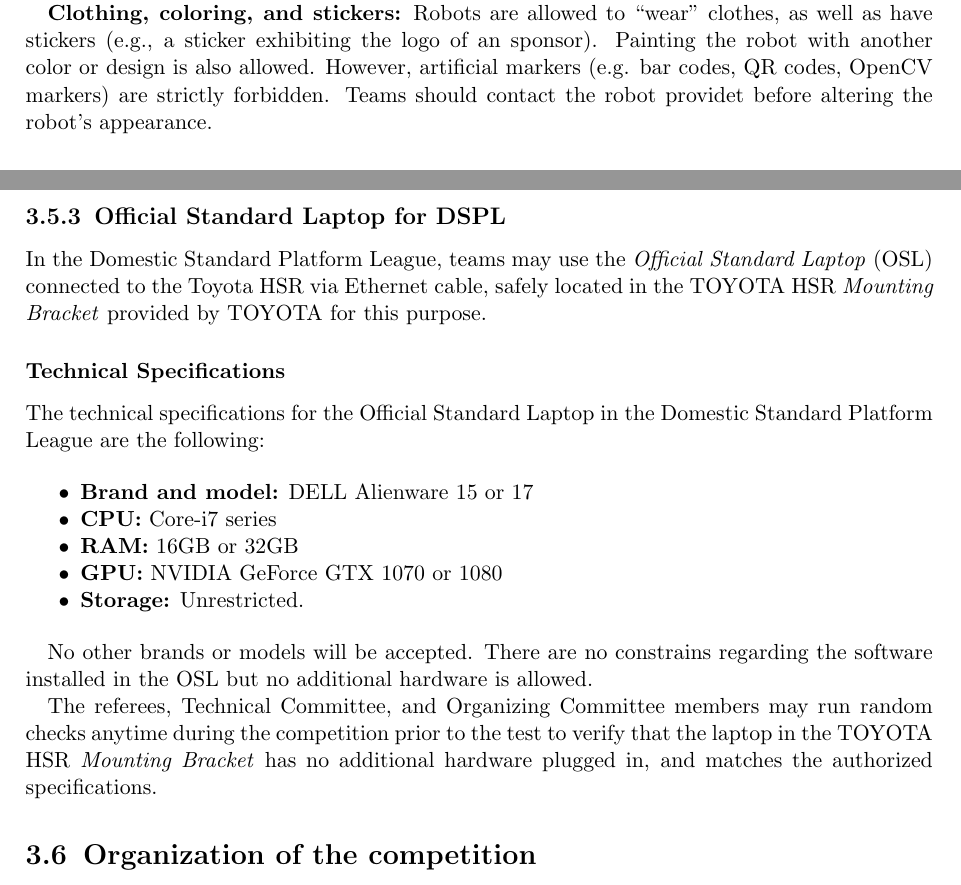
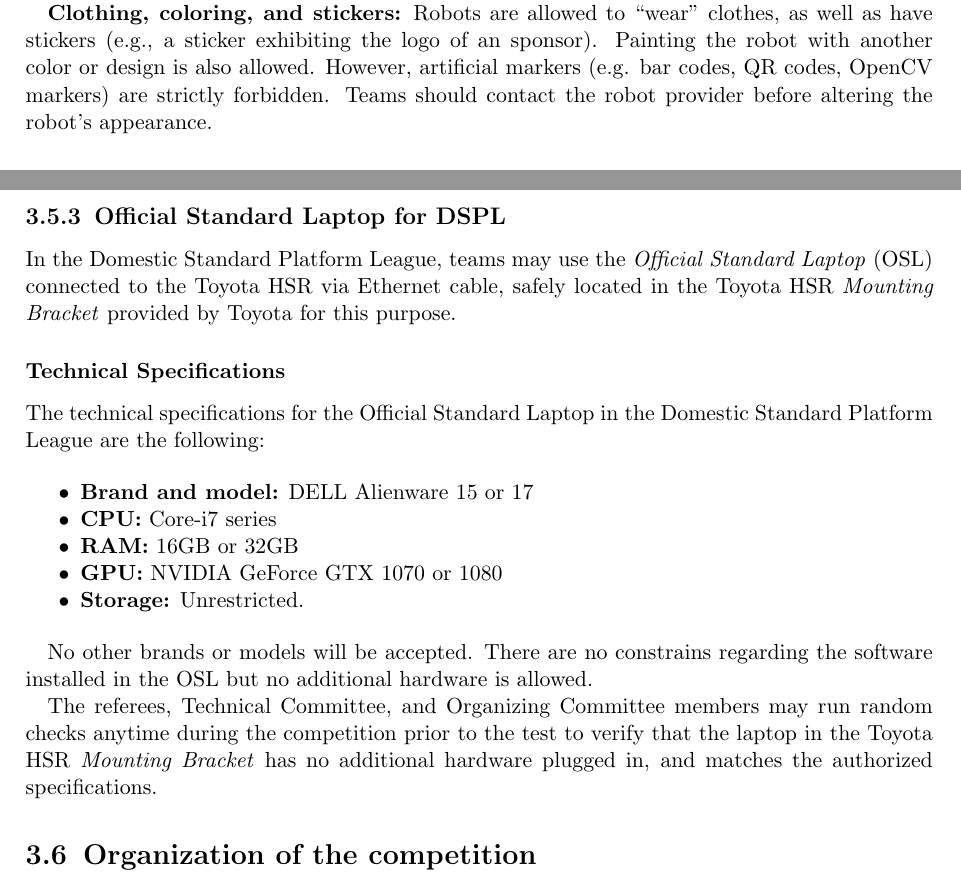
Before and after one commit to RoboCupAtHome/RuleBook, a LaTeX thesis (Rulebook.tex, which reads general_rules/ExternalDevices.tex, general_rules/Robots-SPL.tex): two parts of pages 26 and 28 of 66, joined at a grey line, cut so that both start at the same text. Compiled offline with pdfLaTeX.

Commit message:
Typo's, fix whitespace

```diff
--- a/general_rules/ExternalDevices.tex
+++ b/general_rules/ExternalDevices.tex
@@ -45,7 +45,7 @@ Teams' use of external computing resources is at their own risk.
 \subsection{Official Standard Laptop for DSPL}
 \label{rule:osl_dspl}
 
-In the Domestic Standard Platform League, teams may use the \iaterm{Official Standard Laptop}{OSL} connected to the Toyota HSR via Ethernet cable, safely located in the TOYOTA HSR \iterm{Mounting Bracket} provided by TOYOTA for this purpose.
+In the Domestic Standard Platform League, teams may use the \iaterm{Official Standard Laptop}{OSL} connected to the Toyota HSR via Ethernet cable, safely located in the Toyota HSR \iterm{Mounting Bracket} provided by Toyota for this purpose.
 
 \subsubsection{Technical Specifications}
 The technical specifications for the Official Standard Laptop in the Domestic Standard Platform League are the following:
@@ -61,8 +61,7 @@ The technical specifications for the Official Standard Laptop in the Domestic St
 
 No other brands or models will be accepted. There are no constrains regarding the software installed in the OSL but no additional hardware is allowed.
 
-The referees, Technical Committee, and Organizing Committee members may run random checks anytime during the competition prior to the test to verify that the laptop in the TOYOTA HSR \iterm{Mounting Bracket} has no additional hardware plugged in, and matches the authorized specifications.
-
+The referees, Technical Committee, and Organizing Committee members may run random checks anytime during the competition prior to the test to verify that the laptop in the Toyota HSR \iterm{Mounting Bracket} has no additional hardware plugged in, and matches the authorized specifications.
 
 % Local Variables:
 % TeX-master: "../Rulebook"
--- a/general_rules/Robots-SPL.tex
+++ b/general_rules/Robots-SPL.tex
@@ -13,7 +13,7 @@ EC and TC members may request re-inspection of a SPL robot at any time during th
 \textbf{Clothing, coloring, and stickers:} Robots are allowed to \enquote{wear} clothes, as well as have stickers (e.g., a sticker exhibiting the logo of an sponsor).
 Painting the robot with another color or design is also allowed.
 However, artificial markers (e.g. bar codes, QR codes, OpenCV markers) are strictly forbidden.
-Teams should contact the robot providet before altering the robot's appearance.
+Teams should contact the robot provider before altering the robot's appearance.
 
 % \subsubsection{Domestic Standard Platform League}
 % The characteristics of the Toyota Human Support Robot are detailed below.
```
